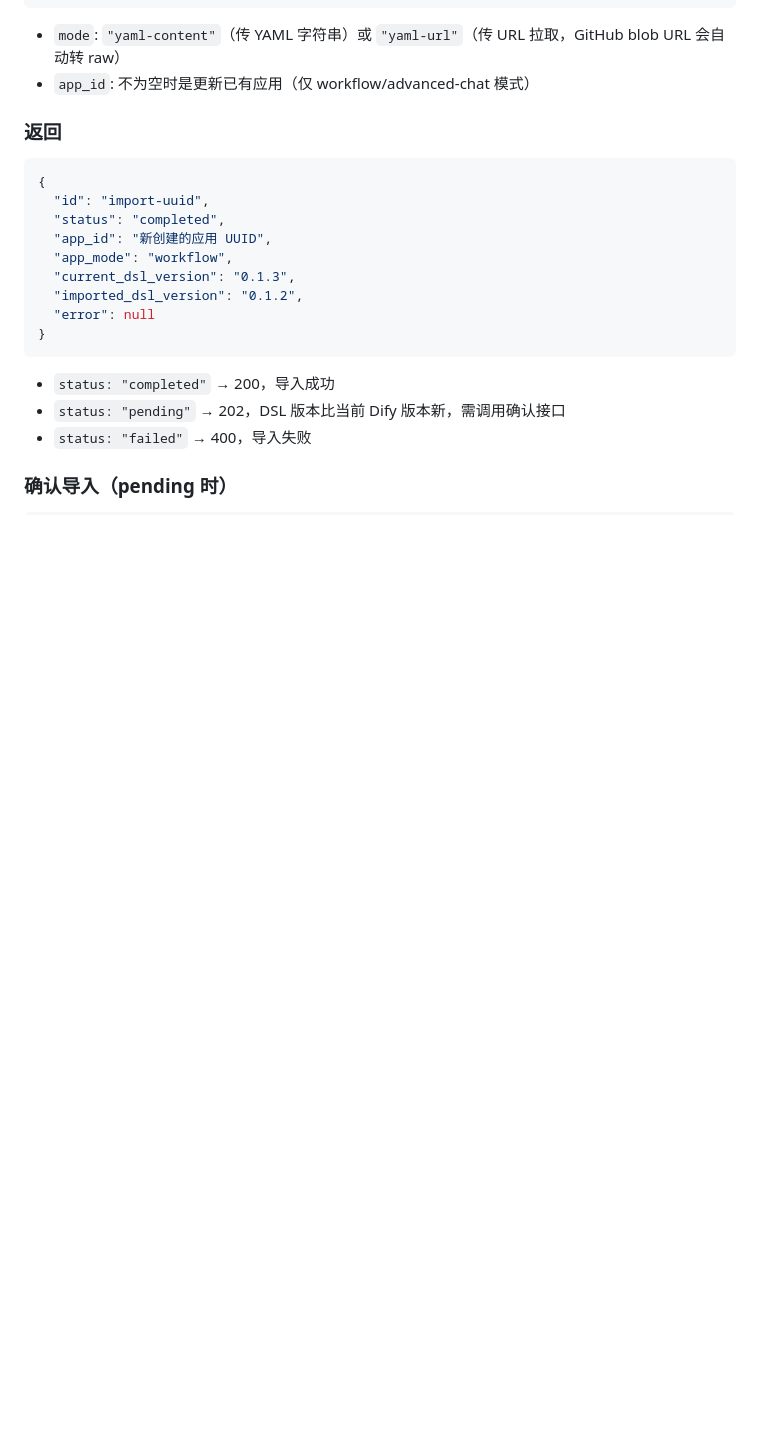
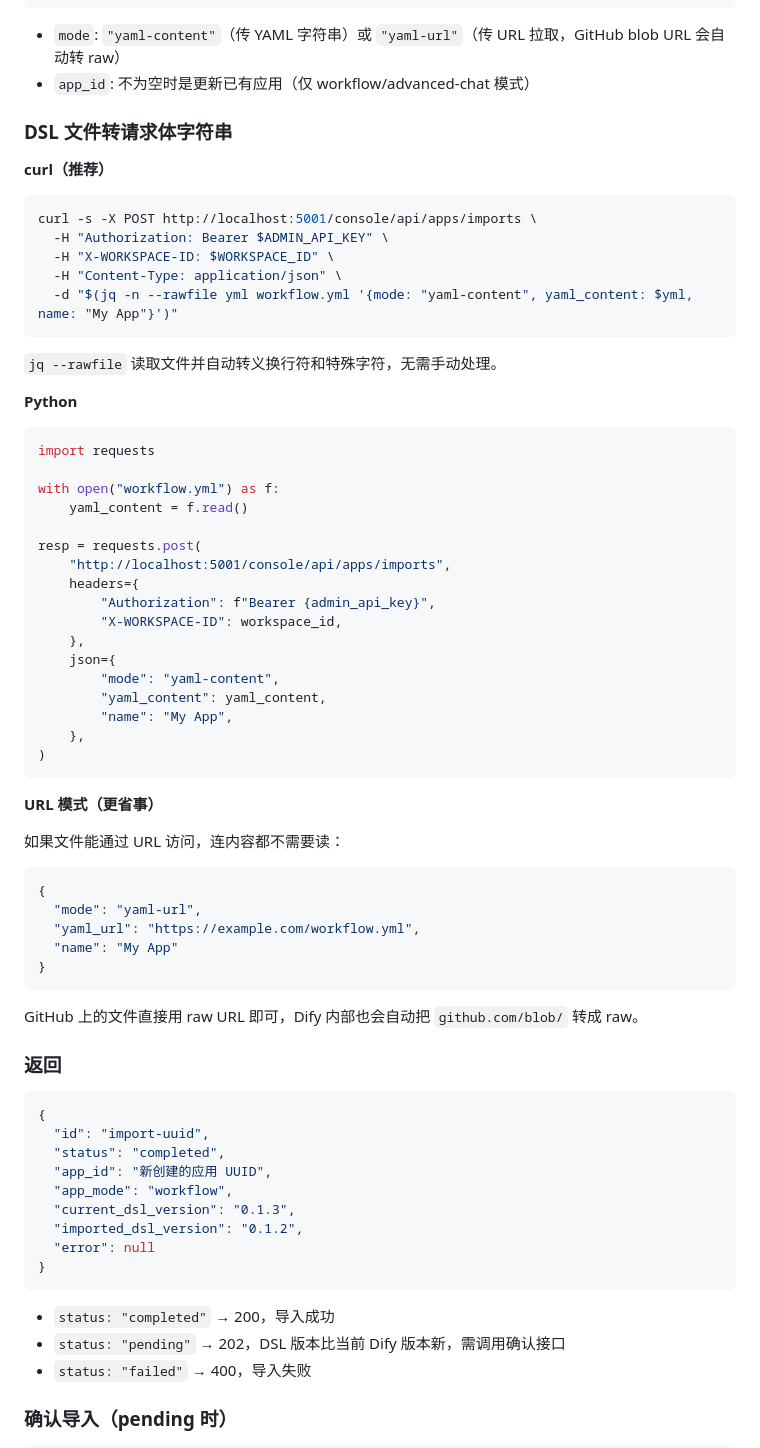
Before and after one commit to yemmmm/learning-materials, a Markdown page: notes/dify-api-dsl-import-template.md, the part around the change. GitHub-like rendering; blank space fills up the shorter version.

Commit message:
add DSL file-to-request conversion methods (curl/jq, Python, yaml-url)

````diff
--- a/notes/dify-api-dsl-import-template.md
+++ b/notes/dify-api-dsl-import-template.md
@@ -29,6 +29,56 @@ POST /console/api/apps/imports
 
 - `mode`: `"yaml-content"`（传 YAML 字符串）或 `"yaml-url"`（传 URL 拉取，GitHub blob URL 会自动转 raw）
 - `app_id`: 不为空时是更新已有应用（仅 workflow/advanced-chat 模式）
+
+### DSL 文件转请求体字符串
+
+**curl（推荐）**
+
+```bash
+curl -s -X POST http://localhost:5001/console/api/apps/imports \
+  -H "Authorization: Bearer $ADMIN_API_KEY" \
+  -H "X-WORKSPACE-ID: $WORKSPACE_ID" \
+  -H "Content-Type: application/json" \
+  -d "$(jq -n --rawfile yml workflow.yml '{mode: "yaml-content", yaml_content: $yml, name: "My App"}')"
+```
+
+`jq --rawfile` 读取文件并自动转义换行符和特殊字符，无需手动处理。
+
+**Python**
+
+```python
+import requests
+
+with open("workflow.yml") as f:
+    yaml_content = f.read()
+
+resp = requests.post(
+    "http://localhost:5001/console/api/apps/imports",
+    headers={
+        "Authorization": f"Bearer {admin_api_key}",
+        "X-WORKSPACE-ID": workspace_id,
+    },
+    json={
+        "mode": "yaml-content",
+        "yaml_content": yaml_content,
+        "name": "My App",
+    },
+)
+```
+
+**URL 模式（更省事）**
+
+如果文件能通过 URL 访问，连内容都不需要读：
+
+```json
+{
+  "mode": "yaml-url",
+  "yaml_url": "https://example.com/workflow.yml",
+  "name": "My App"
+}
+```
+
+GitHub 上的文件直接用 raw URL 即可，Dify 内部也会自动把 `github.com/blob/` 转成 raw。
 
 ### 返回
 
````
